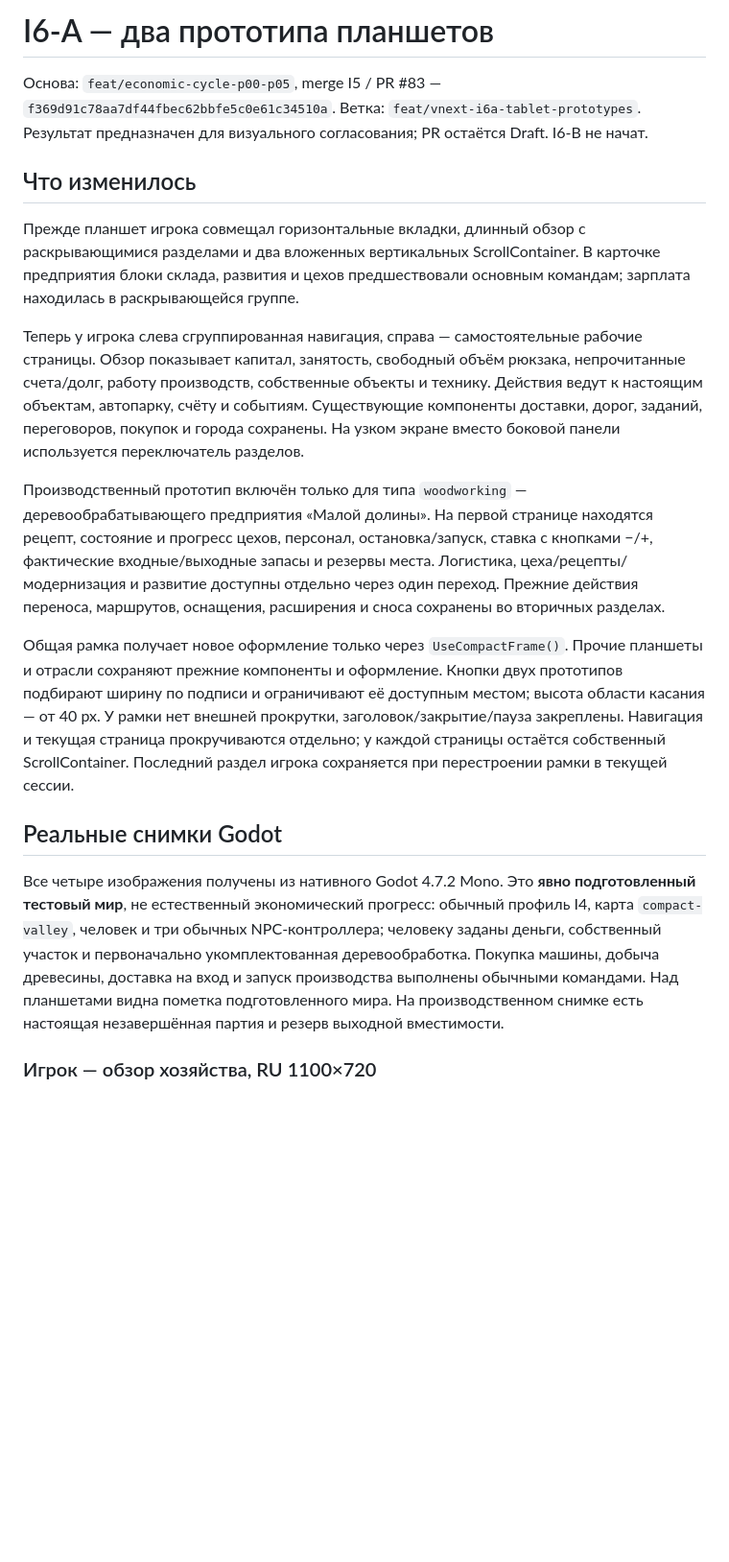
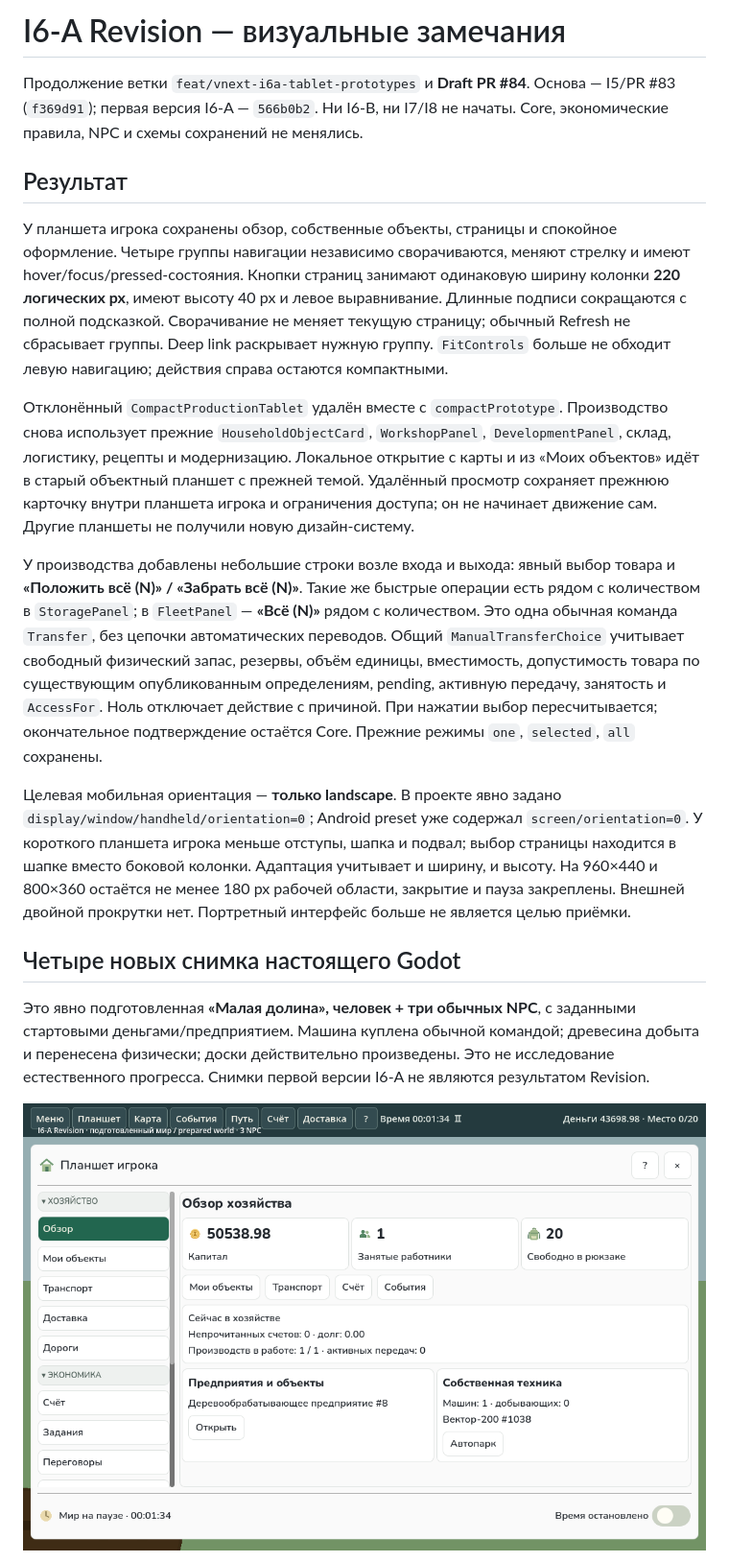
Before and after one commit to MaksShelest/Delsk, a Markdown page: docs/IMPLEMENTATION_REPORT_I6A.md, the part around one of its changes. Shown at 96% size. GitHub-like rendering; pictures changed too: docs/verification/i6a/revision-01-player-expanded-ru-1100.png (added); blank space fills up the shorter version.

Commit message:
test(i6a): verify revised controls and landscape with native evidence

```diff
--- a/docs/IMPLEMENTATION_REPORT_I6A.md
+++ b/docs/IMPLEMENTATION_REPORT_I6A.md
@@ -1,21 +1,20 @@
-# I6-A — два прототипа планшетов
+# I6-A Revision — визуальные замечания
 
-Основа: `feat/economic-cycle-p00-p05`, merge I5 / PR #83 — `f369d91c78aa7df44fbec62bbfe5c0e61c34510a`.
-Ветка: `feat/vnext-i6a-tablet-prototypes`. Результат предназначен для визуального согласования; PR остаётся Draft. I6-B не начат.
+Продолжение ветки `feat/vnext-i6a-tablet-prototypes` и **Draft PR #84**. Основа — I5/PR #83 (`f369d91`); первая версия I6-A — `566b0b2`. Ни I6-B, ни I7/I8 не начаты. Core, экономические правила, NPC и схемы сохранений не менялись.
 
-## Что изменилось
+## Результат
 
-Прежде планшет игрока совмещал горизонтальные вкладки, длинный обзор с раскрывающимися разделами и два вложенных вертикальных ScrollContainer. В карточке предприятия блоки склада, развития и цехов предшествовали основным командам; зарплата находилась в раскрывающейся группе.
+У планшета игрока сохранены обзор, собственные объекты, страницы и спокойное оформление. Четыре группы навигации независимо сворачиваются, меняют стрелку и имеют hover/focus/pressed-состояния. Кнопки страниц занимают одинаковую ширину колонки **220 логических px**, имеют высоту 40 px и левое выравнивание. Длинные подписи сокращаются с полной подсказкой. Сворачивание не меняет текущую страницу; обычный Refresh не сбрасывает группы. Deep link раскрывает нужную группу. `FitControls` больше не обходит левую навигацию; действия справа остаются компактными.
 
-Теперь у игрока слева сгруппированная навигация, справа — самостоятельные рабочие страницы. Обзор показывает капитал, занятость, свободный объём рюкзака, непрочитанные счета/долг, работу производств, собственные объекты и технику. Действия ведут к настоящим объектам, автопарку, счёту и событиям. Существующие компоненты доставки, дорог, заданий, переговоров, покупок и города сохранены. На узком экране вместо боковой панели используется переключатель разделов.
+Отклонённый `CompactProductionTablet` удалён вместе с `compactPrototype`. Производство снова использует прежние `HouseholdObjectCard`, `WorkshopPanel`, `DevelopmentPanel`, склад, логистику, рецепты и модернизацию. Локальное открытие с карты и из «Моих объектов» идёт в старый объектный планшет с прежней темой. Удалённый просмотр сохраняет прежнюю карточку внутри планшета игрока и ограничения доступа; он не начинает движение сам. Другие планшеты не получили новую дизайн-систему.
 
-Производственный прототип включён только для типа `woodworking` — деревообрабатывающего предприятия «Малой долины». На первой странице находятся рецепт, состояние и прогресс цехов, персонал, остановка/запуск, ставка с кнопками −/+, фактические входные/выходные запасы и резервы места. Логистика, цеха/рецепты/модернизация и развитие доступны отдельно через один переход. Прежние действия переноса, маршрутов, оснащения, расширения и сноса сохранены во вторичных разделах.
+У производства добавлены небольшие строки возле входа и выхода: явный выбор товара и **«Положить всё (N)» / «Забрать всё (N)»**. Такие же быстрые операции есть рядом с количеством в `StoragePanel`; в `FleetPanel` — **«Всё (N)»** рядом с количеством. Это одна обычная команда `Transfer`, без цепочки автоматических переводов. Общий `ManualTransferChoice` учитывает свободный физический запас, резервы, объём единицы, вместимость, допустимость товара по существующим опубликованным определениям, pending, активную передачу, занятость и `AccessFor`. Ноль отключает действие с причиной. При нажатии выбор пересчитывается; окончательное подтверждение остаётся Core. Прежние режимы `one`, `selected`, `all` сохранены.
 
-Общая рамка получает новое оформление только через `UseCompactFrame()`. Прочие планшеты и отрасли сохраняют прежние компоненты и оформление. Кнопки двух прототипов подбирают ширину по подписи и ограничивают её доступным местом; высота области касания — от 40 px. У рамки нет внешней прокрутки, заголовок/закрытие/пауза закреплены. Навигация и текущая страница прокручиваются отдельно; у каждой страницы остаётся собственный ScrollContainer. Последний раздел игрока сохраняется при перестроении рамки в текущей сессии.
+Целевая мобильная ориентация — **только landscape**. В проекте явно задано `display/window/handheld/orientation=0`; Android preset уже содержал `screen/orientation=0`. У короткого планшета игрока меньше отступы, шапка и подвал; выбор страницы находится в шапке вместо боковой колонки. Адаптация учитывает и ширину, и высоту. На 960×440 и 800×360 остаётся не менее 180 px рабочей области, закрытие и пауза закреплены. Внешней двойной прокрутки нет. Портретный интерфейс больше не является целью приёмки.
 
-## Реальные снимки Godot
+## Четыре новых снимка настоящего Godot
 
-Все четыре изображения получены из нативного Godot 4.7.2 Mono. Это **явно подготовленный тестовый мир**, не естественный экономический прогресс: обычный профиль I4, карта `compact-valley`, человек и три обычных NPC-контроллера; человеку заданы деньги, собственный участок и первоначально укомплектованная деревообработка. Покупка машины, добыча древесины, доставка на вход и запуск производства выполнены обычными командами. Над планшетами видна пометка подготовленного мира. На производственном снимке есть настоящая незавершённая партия и резерв выходной вместимости.
+Это явно подготовленная **«Малая долина», человек + три обычных NPC**, с заданными стартовыми деньгами/предприятием. Машина куплена обычной командой; древесина добыта и перенесена физически; доски действительно произведены. Это не исследование естественного прогресса. Снимки первой версии I6-A не являются результатом Revision.
 
-### Игрок — обзор хозяйства, RU 1100×720
+![Игрок 1100×720 — раскрытые группы](verification/i6a/revision-01-player-expanded-ru-1100.png)
 
```
Also changed, not shown: other parts of docs/IMPLEMENTATION_REPORT_I6A.md (+14 -33 lines), docs/verification/i6a/revision-02-player-collapsed-ru-1100.png (added), docs/verification/i6a/revision-03-production-restored-ru-1100.png (added), docs/verification/i6a/revision-04-player-landscape-ru-960.png (added), 7 other files.
